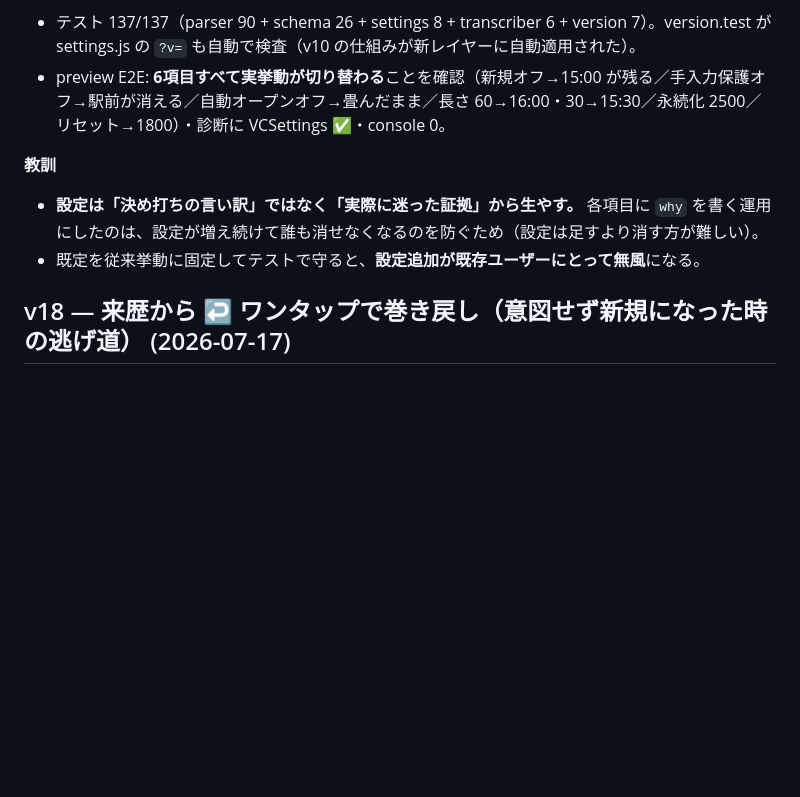
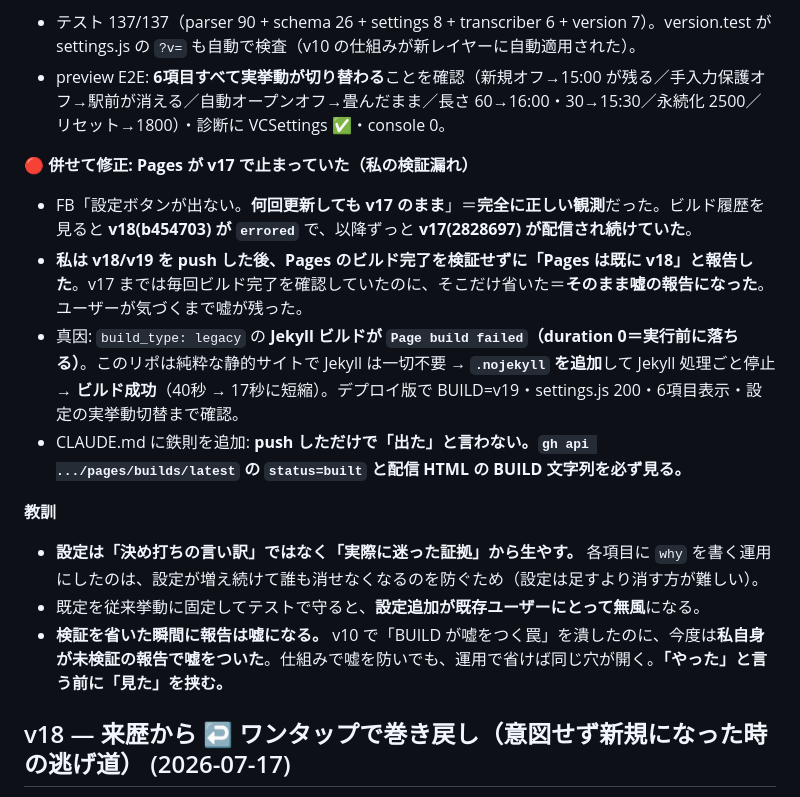
Before and after one commit to yutsutke/voice-calendar, a Markdown page: CHANGELOG.md, the part around the change. Drawn GitHub-style; blank space fills up the shorter version.

```diff
--- a/CHANGELOG.md
+++ b/CHANGELOG.md
@@ -27,9 +27,16 @@
 - テスト 137/137（parser 90 + schema 26 + settings 8 + transcriber 6 + version 7）。version.test が settings.js の `?v=` も自動で検査（v10 の仕組みが新レイヤーに自動適用された）。
 - preview E2E: **6項目すべて実挙動が切り替わる**ことを確認（新規オフ→15:00 が残る／手入力保護オフ→駅前が消える／自動オープンオフ→畳んだまま／長さ 60→16:00・30→15:30／永続化 2500／リセット→1800）・診断に VCSettings ✅・console 0。
 
+**🔴 併せて修正: Pages が v17 で止まっていた（私の検証漏れ）**
+- FB「設定ボタンが出ない。**何回更新しても v17 のまま**」＝**完全に正しい観測**だった。ビルド履歴を見ると **v18(b454703) が `errored`** で、以降ずっと **v17(2828697) が配信され続けていた**。
+- **私は v18/v19 を push した後、Pages のビルド完了を検証せずに「Pages は既に v18」と報告した**。v17 までは毎回ビルド完了を確認していたのに、そこだけ省いた＝**そのまま嘘の報告になった**。ユーザーが気づくまで嘘が残った。
+- 真因: `build_type: legacy` の **Jekyll ビルドが `Page build failed`（duration 0＝実行前に落ちる）**。このリポは純粋な静的サイトで Jekyll は一切不要 → **`.nojekyll` を追加**して Jekyll 処理ごと停止 → **ビルド成功**（40秒 → 17秒に短縮）。デプロイ版で BUILD=v19・settings.js 200・6項目表示・設定の実挙動切替まで確認。
+- CLAUDE.md に鉄則を追加: **push しただけで「出た」と言わない。`gh api .../pages/builds/latest` の `status=built` と配信 HTML の BUILD 文字列を必ず見る。**
+
 **教訓**
 - **設定は「決め打ちの言い訳」ではなく「実際に迷った証拠」から生やす。** 各項目に `why` を書く運用にしたのは、設定が増え続けて誰も消せなくなるのを防ぐため（設定は足すより消す方が難しい）。
 - 既定を従来挙動に固定してテストで守ると、**設定追加が既存ユーザーにとって無風**になる。
+- **検証を省いた瞬間に報告は嘘になる。** v10 で「BUILD が嘘をつく罠」を潰したのに、今度は**私自身が未検証の報告で嘘をついた**。仕組みで嘘を防いでも、運用で省けば同じ穴が開く。**「やった」と言う前に「見た」を挟む。**
 
 ## v18 — 来歴から ↩ ワンタップで巻き戻し（意図せず新規になった時の逃げ道） (2026-07-17)
 
```
Also changed, not shown: CLAUDE.md (+6 -0 lines).
